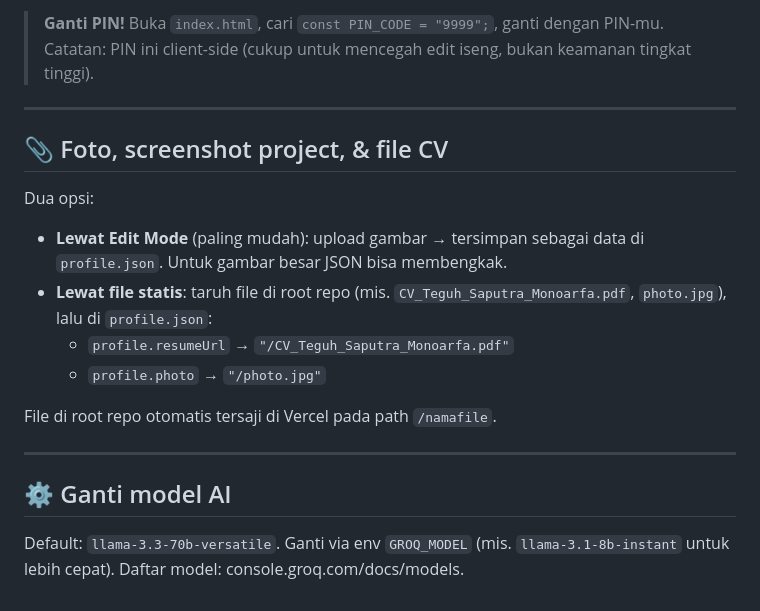
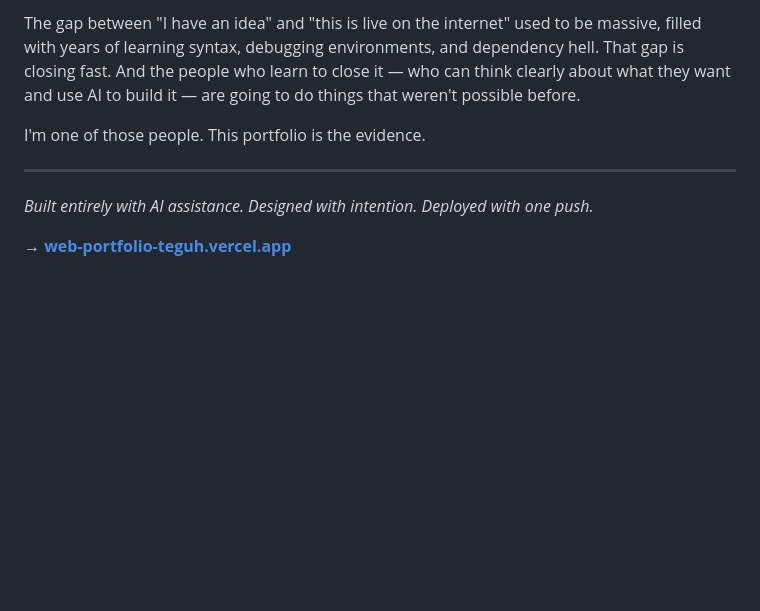
Before and after one commit to XperTS1/teguh-portfolio-bento-grid-AI-integrated, a Markdown page: README.md, the part around one of its changes. Drawn GitHub-style; blank space fills up the shorter version.

```diff
--- a/README.md
+++ b/README.md
@@ -62,22 +67,10 @@ Semua teks, metrik, experience, project, skill, kontak ada di file ini.
 
-> **Ganti PIN!** Buka `index.html`, cari `const PIN_CODE = "9999";`, ganti dengan PIN-mu.
-> Catatan: PIN ini client-side (cukup untuk mencegah edit iseng, bukan keamanan tingkat tinggi).
+The gap between "I have an idea" and "this is live on the internet" used to be massive, filled with years of learning syntax, debugging environments, and dependency hell. That gap is closing fast. And the people who learn to close it — who can think clearly about what they want and use AI to build it — are going to do things that weren't possible before.
+
+I'm one of those people. This portfolio is the evidence.
 
 ---
 
-## 📎 Foto, screenshot project, & file CV
+*Built entirely with AI assistance. Designed with intention. Deployed with one push.*
 
-Dua opsi:
-
-- **Lewat Edit Mode** (paling mudah): upload gambar → tersimpan sebagai data di `profile.json`. Untuk gambar besar JSON bisa membengkak.
-- **Lewat file statis**: taruh file di root repo (mis. `CV_Teguh_Saputra_Monoarfa.pdf`, `photo.jpg`), lalu di `profile.json`:
-  - `profile.resumeUrl` → `"/CV_Teguh_Saputra_Monoarfa.pdf"`
-  - `profile.photo` → `"/photo.jpg"`
-
-File di root repo otomatis tersaji di Vercel pada path `/namafile`.
-
----
-
-## ⚙️ Ganti model AI
-
-Default: `llama-3.3-70b-versatile`. Ganti via env `GROQ_MODEL` (mis. `llama-3.1-8b-instant` untuk lebih cepat). Daftar model: console.groq.com/docs/models.
+**→ [web-portfolio-teguh.vercel.app](https://web-portfolio-teguh.vercel.app/)**
```
Also changed, not shown: other parts of README.md (+43 -38 lines).
